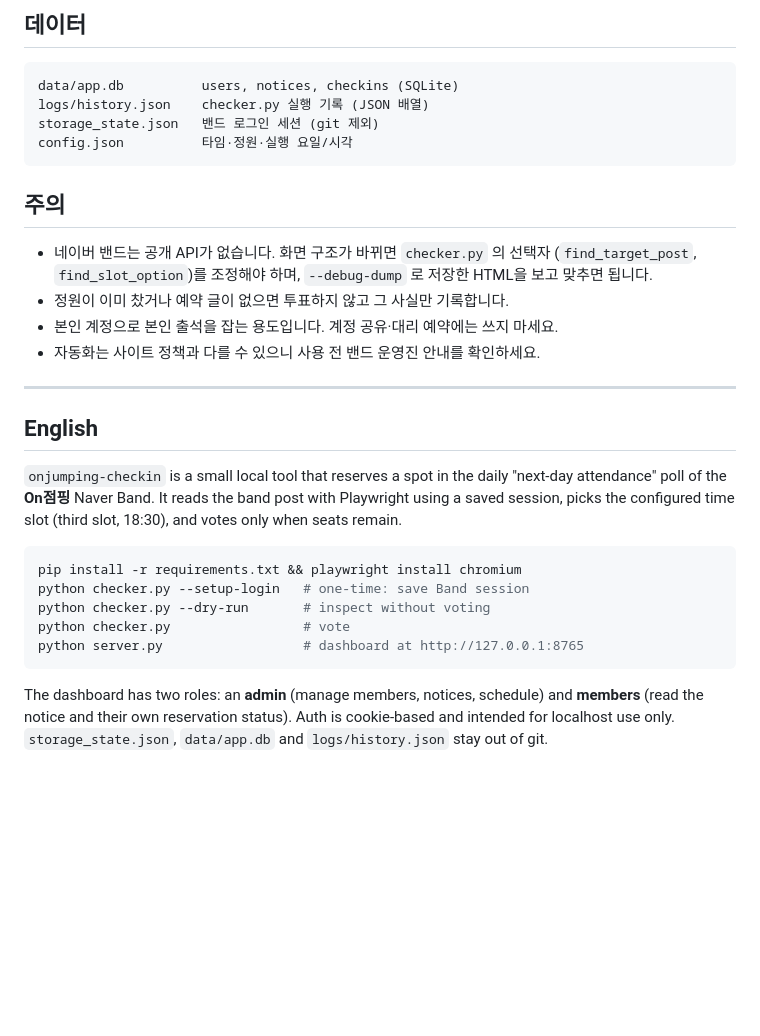
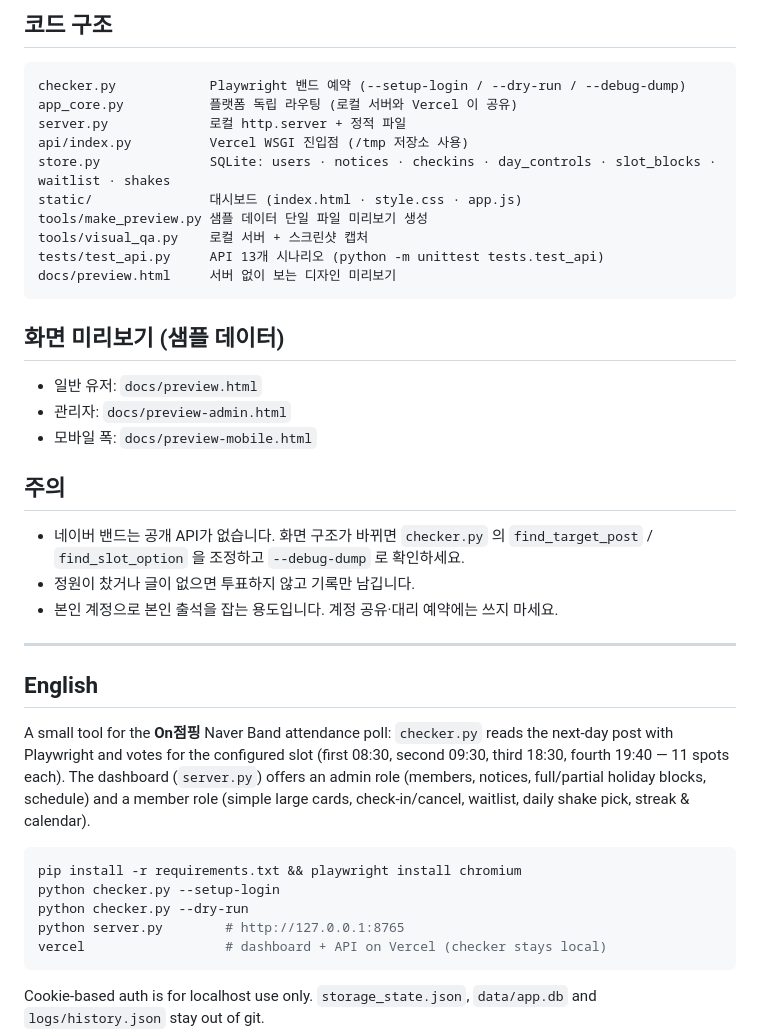
Before and after one commit to minjaedev15/onjumping-checkin, a Markdown page: README.md, the part around one of its changes. Drawn GitHub-style; blank space fills up the shorter version.

````diff
--- a/README.md
+++ b/README.md
@@ -116,40 +135,49 @@ Windows 작업 스케줄러에서도 동일하게 `checker.py` 를 실행하면
 
-## 데이터
+## 코드 구조
 
 ```
-data/app.db          users, notices, checkins (SQLite)
-logs/history.json    checker.py 실행 기록 (JSON 배열)
-storage_state.json   밴드 로그인 세션 (git 제외)
-config.json          타임·정원·실행 요일/시각
+checker.py            Playwright 밴드 예약 (--setup-login / --dry-run / --debug-dump)
+app_core.py           플랫폼 독립 라우팅 (로컬 서버와 Vercel 이 공유)
+server.py             로컬 http.server + 정적 파일
+api/index.py          Vercel WSGI 진입점 (/tmp 저장소 사용)
+store.py              SQLite: users · notices · checkins · day_controls · slot_blocks · waitlist · shakes
+static/               대시보드 (index.html · style.css · app.js)
+tools/make_preview.py 샘플 데이터 단일 파일 미리보기 생성
+tools/visual_qa.py    로컬 서버 + 스크린샷 캡처
+tests/test_api.py     API 13개 시나리오 (python -m unittest tests.test_api)
+docs/preview.html     서버 없이 보는 디자인 미리보기
 ```
+
+## 화면 미리보기 (샘플 데이터)
+
+- 일반 유저: `docs/preview.html`
+- 관리자: `docs/preview-admin.html`
+- 모바일 폭: `docs/preview-mobile.html`
 
 ## 주의
 
-- 네이버 밴드는 공개 API가 없습니다. 화면 구조가 바뀌면 `checker.py` 의 선택자
-  (`find_target_post`, `find_slot_option`)를 조정해야 하며, `--debug-dump` 로 저장한
-  HTML을 보고 맞추면 됩니다.
-- 정원이 이미 찼거나 예약 글이 없으면 투표하지 않고 그 사실만 기록합니다.
+- 네이버 밴드는 공개 API가 없습니다. 화면 구조가 바뀌면 `checker.py` 의
+  `find_target_post` / `find_slot_option` 을 조정하고 `--debug-dump` 로 확인하세요.
+- 정원이 찼거나 글이 없으면 투표하지 않고 기록만 남깁니다.
 - 본인 계정으로 본인 출석을 잡는 용도입니다. 계정 공유·대리 예약에는 쓰지 마세요.
-- 자동화는 사이트 정책과 다를 수 있으니 사용 전 밴드 운영진 안내를 확인하세요.
 
 ---
 
 ## English
 
-`onjumping-checkin` is a small local tool that reserves a spot in the daily
-"next-day attendance" poll of the **On점핑** Naver Band. It reads the band post with
-Playwright using a saved session, picks the configured time slot (third slot, 18:30),
-and votes only when seats remain.
+A small tool for the **On점핑** Naver Band attendance poll: `checker.py` reads the
+next-day post with Playwright and votes for the configured slot (first 08:30, second
+09:30, third 18:30, fourth 19:40 — 11 spots each). The dashboard (`server.py`) offers an
+admin role (members, notices, full/partial holiday blocks, schedule) and a member role
+(simple large cards, check-in/cancel, waitlist, daily shake pick, streak & calendar).
 
 ```bash
 pip install -r requirements.txt && playwright install chromium
-python checker.py --setup-login   # one-time: save Band session
-python checker.py --dry-run       # inspect without voting
-python checker.py                 # vote
-python server.py                  # dashboard at http://127.0.0.1:8765
+python checker.py --setup-login
+python checker.py --dry-run
+python server.py        # http://127.0.0.1:8765
+vercel                  # dashboard + API on Vercel (checker stays local)
 ```
 
-The dashboard has two roles: an **admin** (manage members, notices, schedule) and
-**members** (read the notice and their own reservation status). Auth is cookie-based
-and intended for localhost use only. `storage_state.json`, `data/app.db` and
+Cookie-based auth is for localhost use only. `storage_state.json`, `data/app.db` and
 `logs/history.json` stay out of git.
````
Also changed, not shown: other parts of README.md (+80 -61 lines), docs/screenshots/admin-ops.png (added), docs/screenshots/admin-today.png (added), docs/screenshots/checkin-effect.png (added), docs/screenshots/member-history.png (added), docs/screenshots/member-mobile.png (added), docs/screenshots/member-today.png (added).
